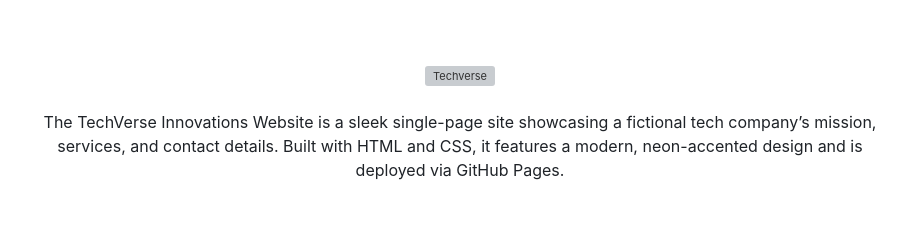
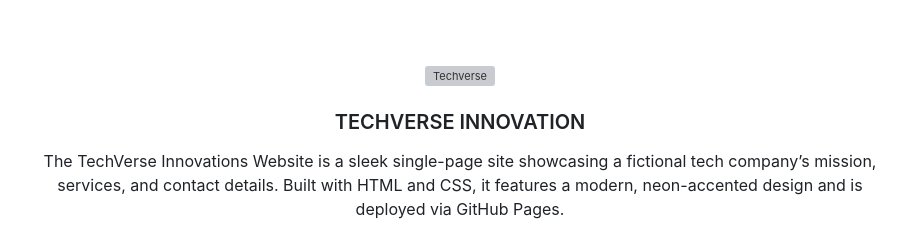
Before and after one commit to Aviona05/DINOGROUP, a Markdown page: readme.md, the part around the change. Drawn GitHub-style; blank space fills up the shorter version; grey boxes are pictures that could not be loaded.

```diff
--- a/readme.md
+++ b/readme.md
@@ -7,7 +7,7 @@
     <img src="./assets/img/logo.png" alt="Techverse" width="130" height="100">
   </a>
 <!-- TODO: Change Title to the name of the title of your Project -->
-  <h3 align="center"></h3>
+  <h3 align="center">TECHVERSE INNOVATION</h3>
 </div>
 <!-- TODO: Make a short description -->
 <div align="center">
```
